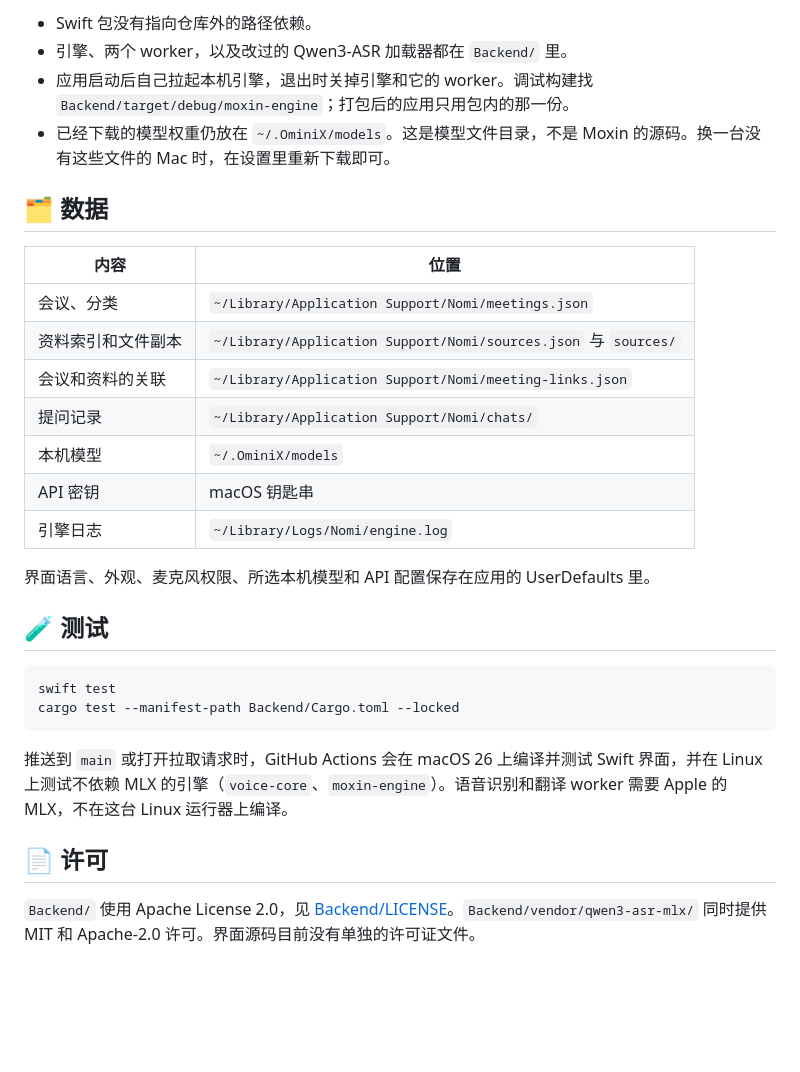
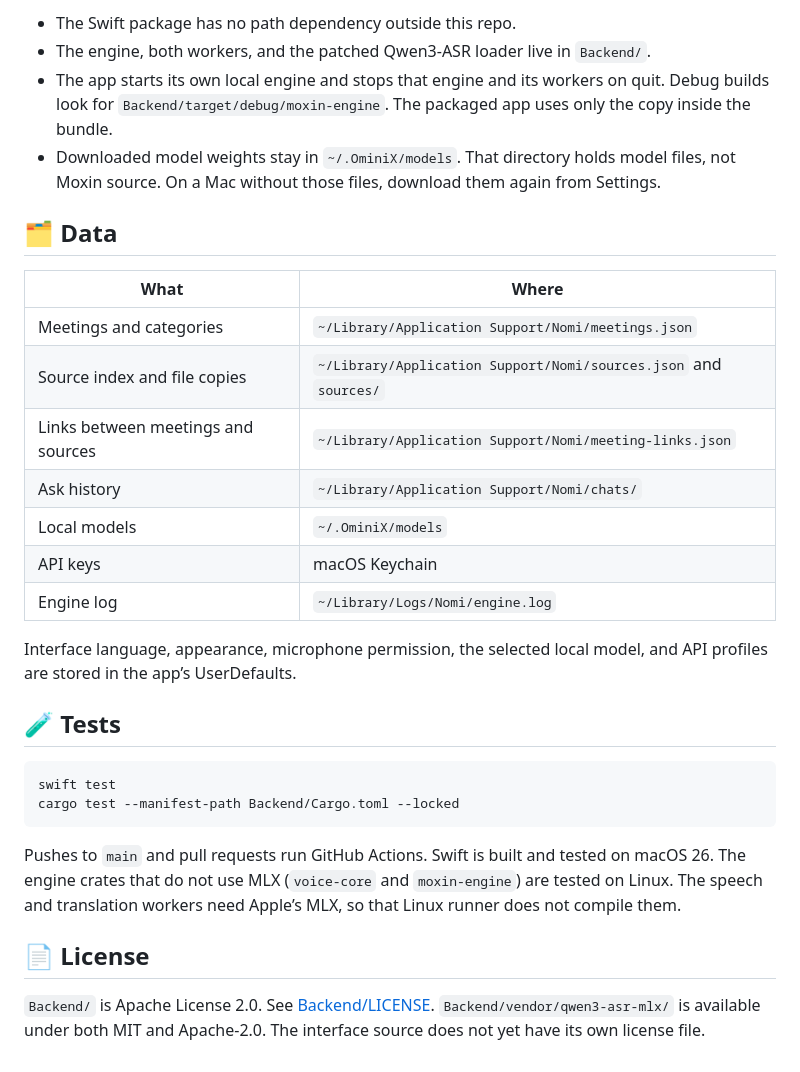
Before and after one commit to Jasonsu22/Nomi, a Markdown page: README.md, the part around one of its changes. Rendered like a GitHub page; blank space fills up the shorter version.

Commit message:
docs: offer English and Chinese READMEs
Co-authored-by: Cursor <cursoragent@cursor.com>

````diff
--- a/README.md
+++ b/README.md
@@ -70,32 +74,32 @@ bash scripts/refresh-app.sh
 
-- Swift 包没有指向仓库外的路径依赖。
-- 引擎、两个 worker，以及改过的 Qwen3-ASR 加载器都在 `Backend/` 里。
-- 应用启动后自己拉起本机引擎，退出时关掉引擎和它的 worker。调试构建找 `Backend/target/debug/moxin-engine`；打包后的应用只用包内的那一份。
-- 已经下载的模型权重仍放在 `~/.OminiX/models`。这是模型文件目录，不是 Moxin 的源码。换一台没有这些文件的 Mac 时，在设置里重新下载即可。
+- The Swift package has no path dependency outside this repo.
+- The engine, both workers, and the patched Qwen3-ASR loader live in `Backend/`.
+- The app starts its own local engine and stops that engine and its workers on quit. Debug builds look for `Backend/target/debug/moxin-engine`. The packaged app uses only the copy inside the bundle.
+- Downloaded model weights stay in `~/.OminiX/models`. That directory holds model files, not Moxin source. On a Mac without those files, download them again from Settings.
 
-## 🗂️ 数据
+## 🗂️ Data
 
-| 内容 | 位置 |
+| What | Where |
 | --- | --- |
-| 会议、分类 | `~/Library/Application Support/Nomi/meetings.json` |
-| 资料索引和文件副本 | `~/Library/Application Support/Nomi/sources.json` 与 `sources/` |
-| 会议和资料的关联 | `~/Library/Application Support/Nomi/meeting-links.json` |
-| 提问记录 | `~/Library/Application Support/Nomi/chats/` |
-| 本机模型 | `~/.OminiX/models` |
-| API 密钥 | macOS 钥匙串 |
-| 引擎日志 | `~/Library/Logs/Nomi/engine.log` |
+| Meetings and categories | `~/Library/Application Support/Nomi/meetings.json` |
+| Source index and file copies | `~/Library/Application Support/Nomi/sources.json` and `sources/` |
+| Links between meetings and sources | `~/Library/Application Support/Nomi/meeting-links.json` |
+| Ask history | `~/Library/Application Support/Nomi/chats/` |
+| Local models | `~/.OminiX/models` |
+| API keys | macOS Keychain |
+| Engine log | `~/Library/Logs/Nomi/engine.log` |
 
-界面语言、外观、麦克风权限、所选本机模型和 API 配置保存在应用的 UserDefaults 里。
+Interface language, appearance, microphone permission, the selected local model, and API profiles are stored in the app’s UserDefaults.
 
-## 🧪 测试
+## 🧪 Tests
 
 ```sh
 swift test
 cargo test --manifest-path Backend/Cargo.toml --locked
 ```
 
-推送到 `main` 或打开拉取请求时，GitHub Actions 会在 macOS 26 上编译并测试 Swift 界面，并在 Linux 上测试不依赖 MLX 的引擎（`voice-core`、`moxin-engine`）。语音识别和翻译 worker 需要 Apple 的 MLX，不在这台 Linux 运行器上编译。
+Pushes to `main` and pull requests run GitHub Actions. Swift is built and tested on macOS 26. The engine crates that do not use MLX (`voice-core` and `moxin-engine`) are tested on Linux. The speech and translation workers need Apple’s MLX, so that Linux runner does not compile them.
 
-## 📄 许可
+## 📄 License
 
-`Backend/` 使用 Apache License 2.0，见 [Backend/LICENSE](Backend/LICENSE)。`Backend/vendor/qwen3-asr-mlx/` 同时提供 MIT 和 Apache-2.0 许可。界面源码目前没有单独的许可证文件。
+`Backend/` is Apache License 2.0. See [Backend/LICENSE](Backend/LICENSE). `Backend/vendor/qwen3-asr-mlx/` is available under both MIT and Apache-2.0. The interface source does not yet have its own license file.
````
Also changed, not shown: other parts of README.md (+33 -29 lines), README.zh-CN.md (added, +105 -0 lines).
